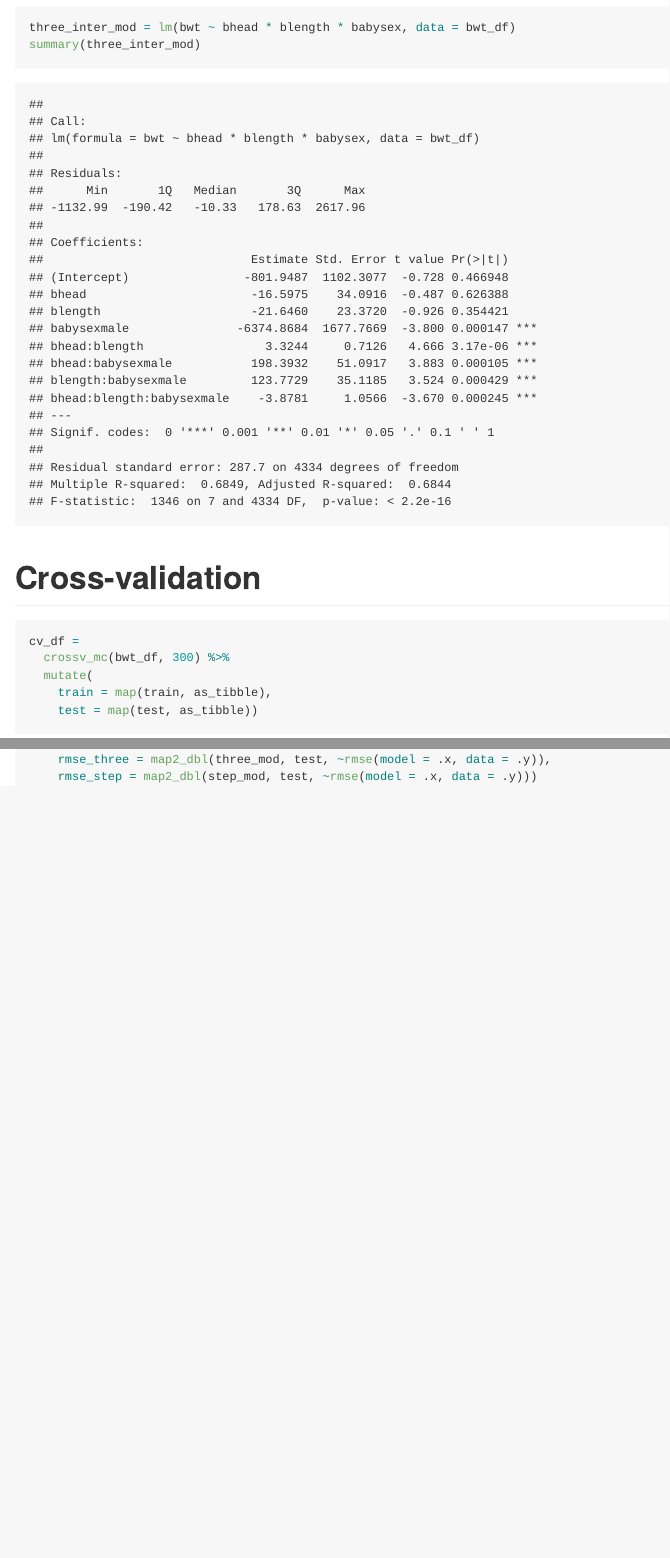
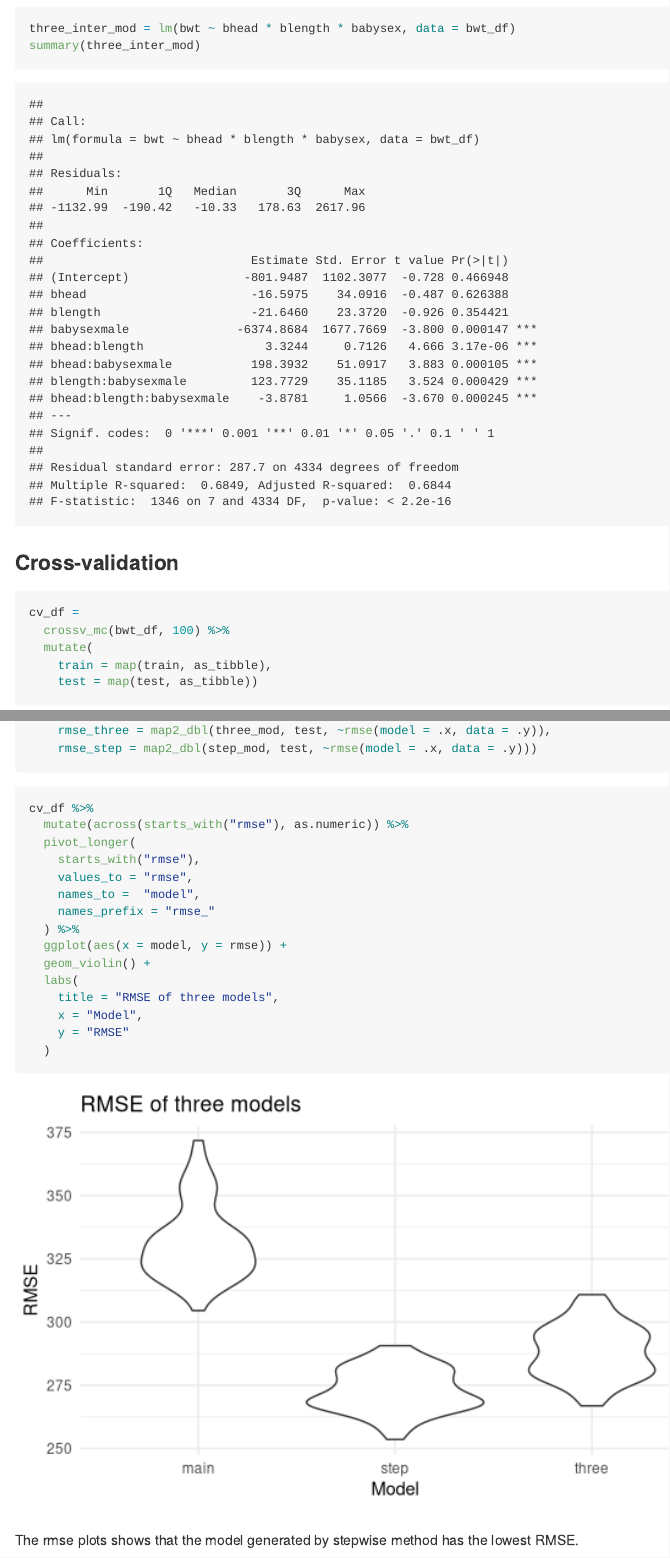
Before and after one commit to dgsv83/p8105_hw6_dg3187, an R Markdown document (hw6_dg3187.Rmd): the page in a window 1100 px wide, from 5590 px down before the commit and from 5140 px down after it, so that both start at the same text, and a second part further down, joined at a grey line. Rendered offline with R 4.5, knitr and Pandoc, with nearby package versions; code that draws random numbers runs with fixed seeds of ours; some code elsewhere in the file could not run offline; long lines of code are wrapped; column names are cleaned by a stand-in for the janitor package.

Commit message:
finish problem 2

````diff
--- a/hw6_dg3187.Rmd
+++ b/hw6_dg3187.Rmd
@@ -171,11 +169,11 @@ three_inter_mod = lm(bwt ~ bhead * blength * babysex, data = bwt_df)
 summary(three_inter_mod)
 ```
 
-# Cross-validation
+### Cross-validation
 
 ```{r}
 cv_df =
-  crossv_mc(bwt_df, 300) %>%
+  crossv_mc(bwt_df, 100) %>%
   mutate(
     train = map(train, as_tibble),
     test = map(test, as_tibble))
@@ -194,3 +192,24 @@ cv_df =
     rmse_three = map2_dbl(three_mod, test, ~rmse(model = .x, data = .y)),
     rmse_step = map2_dbl(step_mod, test, ~rmse(model = .x, data = .y)))
 ```
+
+
+```{r}
+cv_df %>%
+  mutate(across(starts_with("rmse"), as.numeric)) %>%
+  pivot_longer(
+    starts_with("rmse"),
+    values_to = "rmse",
+    names_to =  "model",
+    names_prefix = "rmse_"
+  ) %>%
+  ggplot(aes(x = model, y = rmse)) +
+  geom_violin() +
+  labs(
+    title = "RMSE of three models",
+    x = "Model",
+    y = "RMSE"
+  )
+```
+
+The rmse plots shows that the model generated by stepwise method has the lowest RMSE.
````
Also changed, not shown: hw6_dg3187.md, hw6_dg3187_files/figure-gfm/unnamed-chunk-12-1.png (added), hw6_dg3187.Rmd (4 more changed lines).
